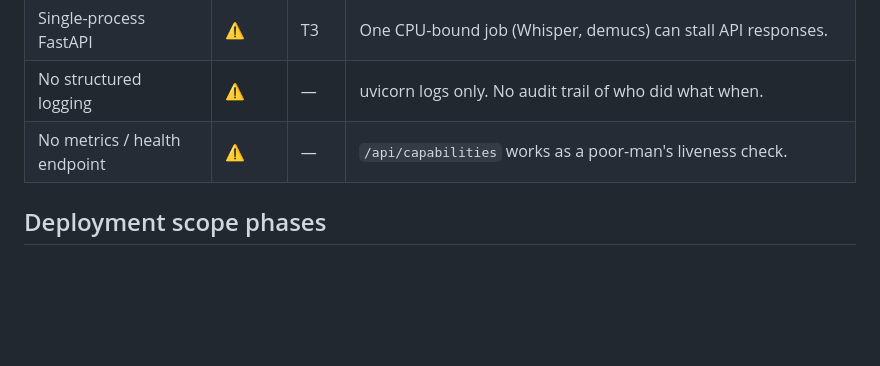
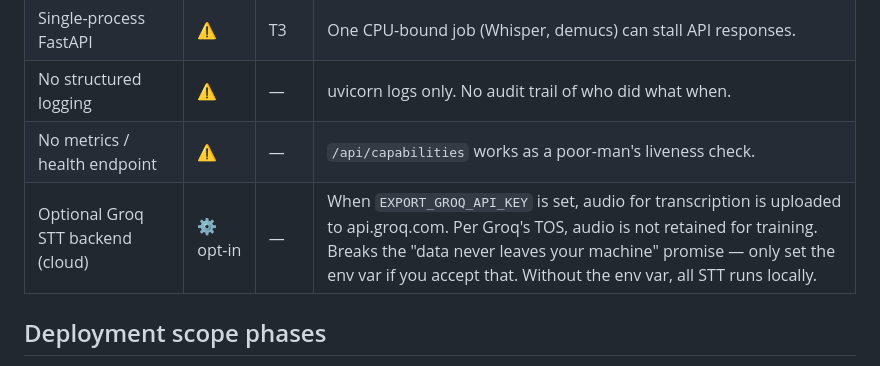
Before and after one commit to angelonrevelo/export, a Markdown page: SECURITY.md, the part around the change. GitHub-like rendering; blank space fills up the shorter version.

```diff
--- a/SECURITY.md
+++ b/SECURITY.md
@@ -72,6 +72,7 @@ opportunistically. T5 is a research project we explicitly punt on.
 | Single-process FastAPI | ⚠️ | T3 | One CPU-bound job (Whisper, demucs) can stall API responses. |
 | No structured logging | ⚠️ | — | uvicorn logs only. No audit trail of who did what when. |
 | No metrics / health endpoint | ⚠️ | — | `/api/capabilities` works as a poor-man's liveness check. |
+| Optional Groq STT backend (cloud) | ⚙️ opt-in | — | When `EXPORT_GROQ_API_KEY` is set, audio for transcription is uploaded to api.groq.com. Per Groq's TOS, audio is not retained for training. Breaks the "data never leaves your machine" promise — only set the env var if you accept that. Without the env var, all STT runs locally. |
 
 ## Deployment scope phases
 
```
Also changed, not shown: README.md (+36 -10 lines).
